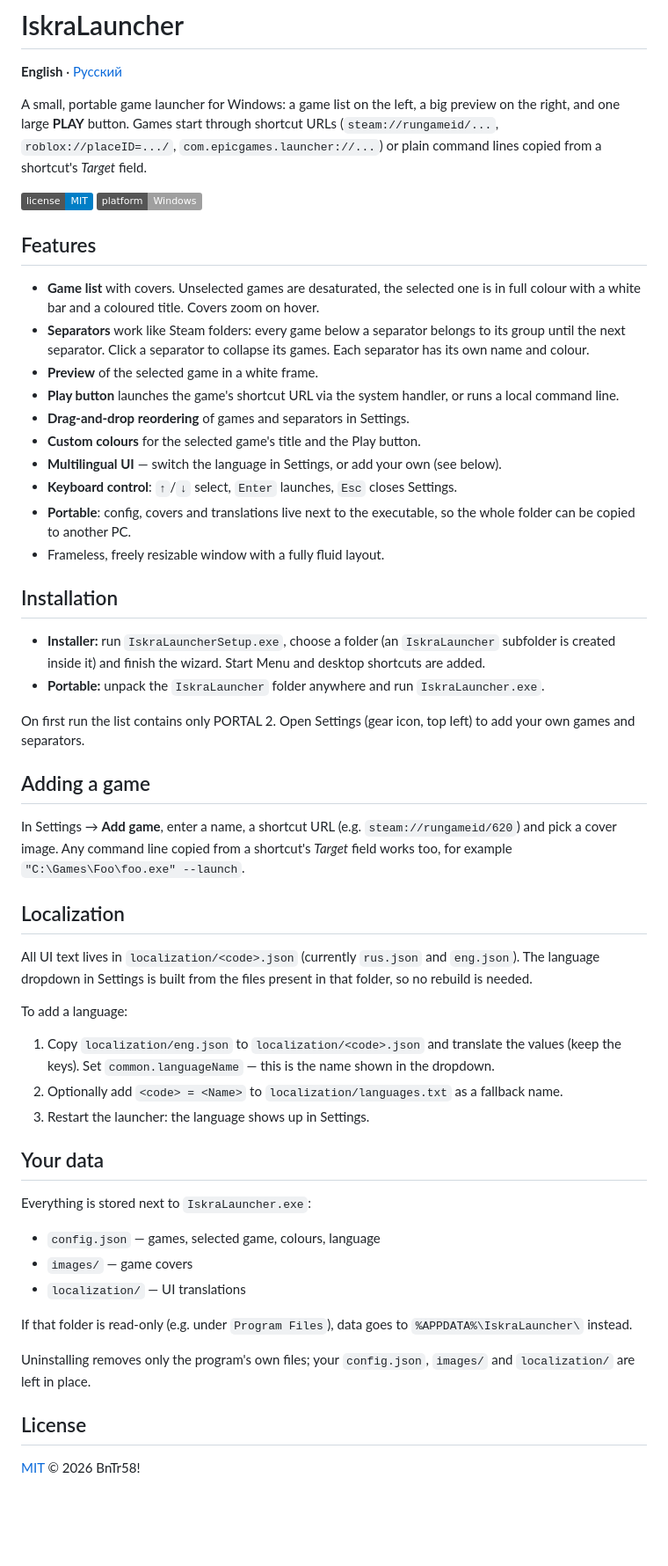
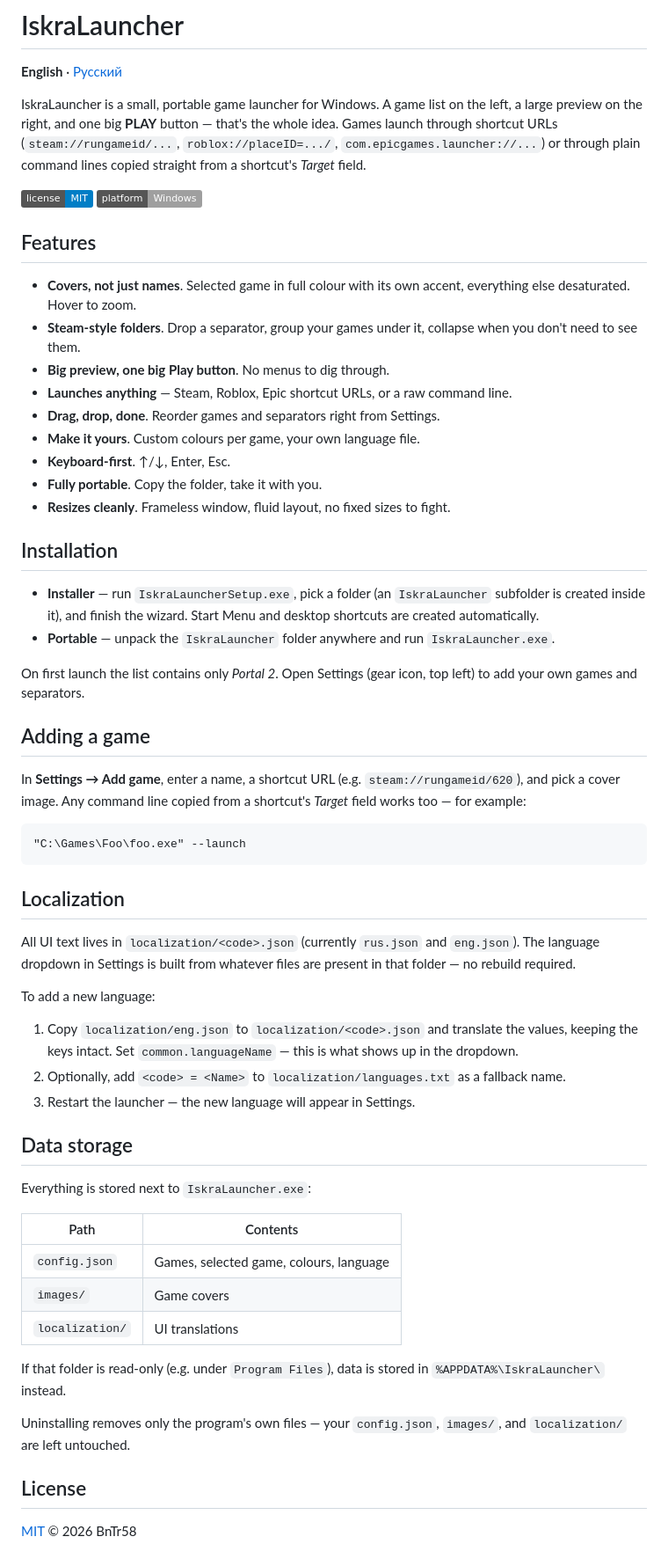
Before and after one commit to Bntr58/Iskra-Launcher, a Markdown page: README.md, the part around the change. Shown at 88% size. Drawn GitHub-style; badges without logos; blank space fills up the shorter version.

````diff
--- a/README.md
+++ b/README.md
@@ -2,56 +2,60 @@
 
 **English** · [Русский](README.ru.md)
 
-A small, portable game launcher for Windows: a game list on the left, a big preview on the right, and one large **PLAY** button. Games start through shortcut URLs (`steam://rungameid/...`, `roblox://placeID=.../`, `com.epicgames.launcher://...`) or plain command lines copied from a shortcut's *Target* field.
+IskraLauncher is a small, portable game launcher for Windows. A game list on the left, a large preview on the right, and one big **PLAY** button — that's the whole idea. Games launch through shortcut URLs (`steam://rungameid/...`, `roblox://placeID=.../`, `com.epicgames.launcher://...`) or through plain command lines copied straight from a shortcut's *Target* field.
 
 ![license](https://img.shields.io/badge/license-MIT-blue) ![platform](https://img.shields.io/badge/platform-Windows-lightgrey)
 
 ## Features
-
-- **Game list** with covers. Unselected games are desaturated, the selected one is in full colour with a white bar and a coloured title. Covers zoom on hover.
-- **Separators** work like Steam folders: every game below a separator belongs to its group until the next separator. Click a separator to collapse its games. Each separator has its own name and colour.
-- **Preview** of the selected game in a white frame.
-- **Play button** launches the game's shortcut URL via the system handler, or runs a local command line.
-- **Drag-and-drop reordering** of games and separators in Settings.
-- **Custom colours** for the selected game's title and the Play button.
-- **Multilingual UI** — switch the language in Settings, or add your own (see below).
-- **Keyboard control**: `↑`/`↓` select, `Enter` launches, `Esc` closes Settings.
-- **Portable**: config, covers and translations live next to the executable, so the whole folder can be copied to another PC.
-- Frameless, freely resizable window with a fully fluid layout.
+- **Covers, not just names**. Selected game in full colour with its own accent, everything else desaturated. Hover to zoom.
+- **Steam-style folders**. Drop a separator, group your games under it, collapse when you don't need to see them.
+- **Big preview, one big Play button**. No menus to dig through.
+- **Launches anything** — Steam, Roblox, Epic shortcut URLs, or a raw command line.
+- **Drag, drop, done**. Reorder games and separators right from Settings.
+- **Make it yours**. Custom colours per game, your own language file.
+- **Keyboard-first**. ↑/↓, Enter, Esc.
+- **Fully portable**. Copy the folder, take it with you.
+- **Resizes cleanly**. Frameless window, fluid layout, no fixed sizes to fight.
 
 ## Installation
 
-- **Installer:** run `IskraLauncherSetup.exe`, choose a folder (an `IskraLauncher` subfolder is created inside it) and finish the wizard. Start Menu and desktop shortcuts are added.
-- **Portable:** unpack the `IskraLauncher` folder anywhere and run `IskraLauncher.exe`.
+- **Installer** — run `IskraLauncherSetup.exe`, pick a folder (an `IskraLauncher` subfolder is created inside it), and finish the wizard. Start Menu and desktop shortcuts are created automatically.
+- **Portable** — unpack the `IskraLauncher` folder anywhere and run `IskraLauncher.exe`.
 
-On first run the list contains only PORTAL 2. Open Settings (gear icon, top left) to add your own games and separators.
+On first launch the list contains only *Portal 2*. Open Settings (gear icon, top left) to add your own games and separators.
 
 ## Adding a game
 
-In Settings → **Add game**, enter a name, a shortcut URL (e.g. `steam://rungameid/620`) and pick a cover image. Any command line copied from a shortcut's *Target* field works too, for example `"C:\Games\Foo\foo.exe" --launch`.
+In **Settings → Add game**, enter a name, a shortcut URL (e.g. `steam://rungameid/620`), and pick a cover image. Any command line copied from a shortcut's *Target* field works too — for example:
+
+```
+"C:\Games\Foo\foo.exe" --launch
+```
 
 ## Localization
 
-All UI text lives in `localization/<code>.json` (currently `rus.json` and `eng.json`). The language dropdown in Settings is built from the files present in that folder, so no rebuild is needed.
+All UI text lives in `localization/<code>.json` (currently `rus.json` and `eng.json`). The language dropdown in Settings is built from whatever files are present in that folder — no rebuild required.
 
-To add a language:
+To add a new language:
 
-1. Copy `localization/eng.json` to `localization/<code>.json` and translate the values (keep the keys). Set `common.languageName` — this is the name shown in the dropdown.
-2. Optionally add `<code> = <Name>` to `localization/languages.txt` as a fallback name.
-3. Restart the launcher: the language shows up in Settings.
+1. Copy `localization/eng.json` to `localization/<code>.json` and translate the values, keeping the keys intact. Set `common.languageName` — this is what shows up in the dropdown.
+2. Optionally, add `<code> = <Name>` to `localization/languages.txt` as a fallback name.
+3. Restart the launcher — the new language will appear in Settings.
 
-## Your data
+## Data storage
 
 Everything is stored next to `IskraLauncher.exe`:
 
-- `config.json` — games, selected game, colours, language
-- `images/` — game covers
-- `localization/` — UI translations
+| Path              | Contents                                  |
+|-------------------|--------------------------------------------|
+| `config.json`     | Games, selected game, colours, language    |
+| `images/`         | Game covers                                |
+| `localization/`   | UI translations                            |
 
-If that folder is read-only (e.g. under `Program Files`), data goes to `%APPDATA%\IskraLauncher\` instead.
+If that folder is read-only (e.g. under `Program Files`), data is stored in `%APPDATA%\IskraLauncher\` instead.
 
-Uninstalling removes only the program's own files; your `config.json`, `images/` and `localization/` are left in place.
+Uninstalling removes only the program's own files — your `config.json`, `images/`, and `localization/` are left untouched.
 
 ## License
 
-[MIT](LICENSE) © 2026 BnTr58!
+[MIT](LICENSE) © 2026 BnTr58
````
Also changed, not shown: README.ru.md (+31 -26 lines).
